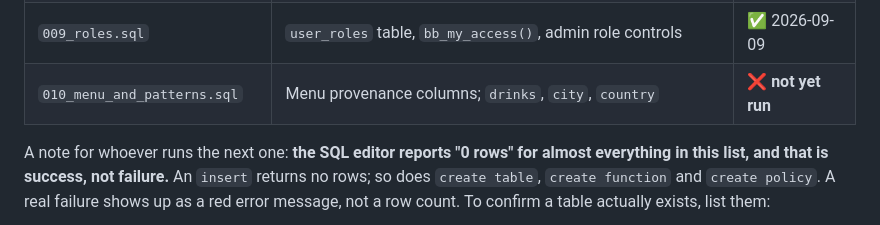
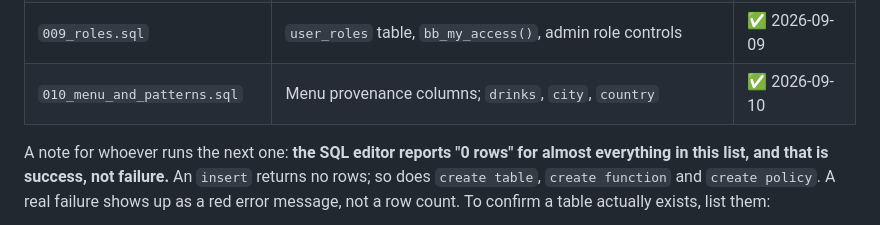
Before and after one commit to banguralok/bite-book, a Markdown page: ROADMAP.md, the part around the change. GitHub-like rendering.

Commit message:
Mark migration 010 as run
All ten migrations applied. The database is now ten steps ahead of the
live site; nothing from v2.4 through v2.7 is deployed.

Co-Authored-By: Claude Opus 5 <noreply@anthropic.com>
Claude-Session: https://claude.ai/code/session_01TirY2P5LmkK7xCUAh4ctRW

```diff
--- a/ROADMAP.md
+++ b/ROADMAP.md
@@ -23,7 +23,7 @@ Every one of these is run by hand in the Supabase SQL editor; nothing runs them
 | `007_count_trip_shares.sql` | Replaces `admin_funnel()` so trip shares count as shares | ✅ 2026-09-09 |
 | `008_wishlist.sql` | The "Want to Try" table | ✅ 2026-09-09 |
 | `009_roles.sql` | `user_roles` table, `bb_my_access()`, admin role controls | ✅ 2026-09-09 |
-| `010_menu_and_patterns.sql` | Menu provenance columns; `drinks`, `city`, `country` | ❌ **not yet run** |
+| `010_menu_and_patterns.sql` | Menu provenance columns; `drinks`, `city`, `country` | ✅ 2026-09-10 |
 
 A note for whoever runs the next one: **the SQL editor reports "0 rows" for almost everything in this list, and that is success, not failure.** An `insert` returns no rows; so does `create table`, `create function` and `create policy`. A real failure shows up as a red error message, not a row count. To confirm a table actually exists, list them:
 
```
